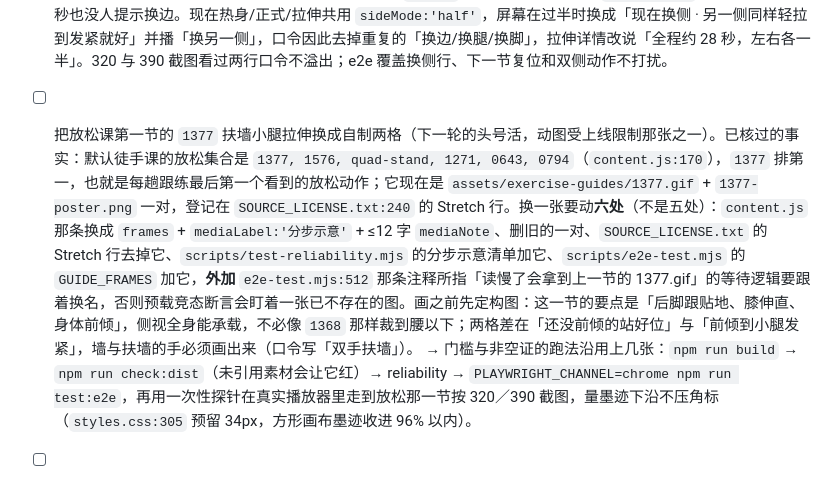
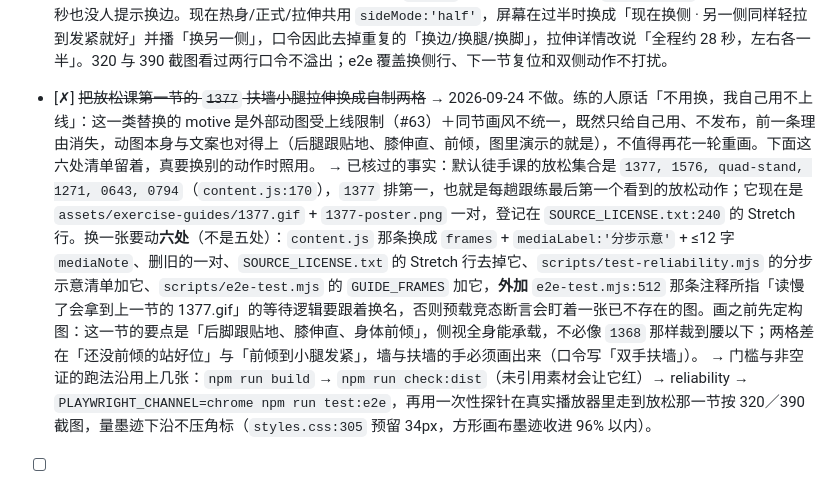
Before and after one commit to zonglinxie-cyber/qingdaka, a Markdown page: BACKLOG.md, the part around the change. Drawn GitHub-style.

Commit message:
1377 那张不换：练的人只自用不上线，外部动图的上线限制不成立，六处替换清单留着备用

```diff
--- a/BACKLOG.md
+++ b/BACKLOG.md
@@ -92,7 +92,8 @@
   → 把「内部键漏到界面上」这一类扫了一遍：`app.js` 里拼进用户可见文案的，除刚修的这句只剩 `:895` 的「音频播放失败：`NotAllowedError`」——那是真故障时的诊断行，留着有用。另有一处看着像漏的其实到不了：`routineNames[S.settings.routine]`（`:1688`）与 `presetNames[S.settings.preset]`（`:1611`、`:1689`）没有兜底，但 `normalizeSettings` 在入口就把两个键白名单化（`:356` 用 `ROUTINE_IDS`、`:357` 用四档枚举，未知值落回 `bodyweight`/`starter`），导入旧备份也送不出这个集合，所以不会渲染成「undefined」——按「不给不可能发生的场景加兜底」的约定不动。
 - [x] 练前计划预览（`#btnPlan`）核过一遍：五套课程 × 四档共 17 屏，热身+正式+休息+拉伸的分区时长之和都等于顶部总时长，「N 个动作 × M 轮」与课表条目数一致（`chair-stand`、`0404` 跨课程重复没骗过计数），「· 针对今天练的部位」站得住——四节课的拉伸集合确实不同。弹层在 390×844、375×667、320×568 都能不滚动就点到「开始」，无横向溢出。这一屏没有需要改的。
 - [x] 单侧动作只做了半边就结束：8 个拉伸（含 `0794` 站姿侧拉伸、`0669` 肩后拉伸、`1403` 颈侧拉伸这三条口令里连「换边」都没写的）和踝关节绕环都是单侧保持，可 `tick()` 的过半换侧提示只认 `type:'work'`，拉伸屏过了 28 秒也没人提示换边。现在热身/正式/拉伸共用 `sideMode:'half'`，屏幕在过半时换成「现在换侧 · 另一侧同样轻拉到发紧就好」并播「换另一侧」，口令因此去掉重复的「换边/换腿/换脚」，拉伸详情改说「全程约 28 秒，左右各一半」。320 与 390 截图看过两行口令不溢出；e2e 覆盖换侧行、下一节复位和双侧动作不打扰。
-- [ ] 把放松课第一节的 `1377` 扶墙小腿拉伸换成自制两格（下一轮的头号活，动图受上线限制那张之一）。已核过的事实：默认徒手课的放松集合是 `1377, 1576, quad-stand, 1271, 0643, 0794`（`content.js:170`），`1377` 排第一，也就是每趟跟练最后第一个看到的放松动作；它现在是 `assets/exercise-guides/1377.gif` + `1377-poster.png` 一对，登记在 `SOURCE_LICENSE.txt:240` 的 Stretch 行。换一张要动**六处**（不是五处）：`content.js` 那条换成 `frames` + `mediaLabel:'分步示意'` + ≤12 字 `mediaNote`、删旧的一对、`SOURCE_LICENSE.txt` 的 Stretch 行去掉它、`scripts/test-reliability.mjs` 的分步示意清单加它、`scripts/e2e-test.mjs` 的 `GUIDE_FRAMES` 加它，**外加** `e2e-test.mjs:512` 那条注释所指「读慢了会拿到上一节的 1377.gif」的等待逻辑要跟着换名，否则预载竞态断言会盯着一张已不存在的图。画之前先定构图：这一节的要点是「后脚跟贴地、膝伸直、身体前倾」，侧视全身能承载，不必像 `1368` 那样裁到腰以下；两格差在「还没前倾的站好位」与「前倾到小腿发紧」，墙与扶墙的手必须画出来（口令写「双手扶墙」）。
+- [✗] ~~把放松课第一节的 `1377` 扶墙小腿拉伸换成自制两格~~ → 2026-09-24 不做。练的人原话「不用换，我自己用不上线」：这一类替换的 motive 是外部动图受上线限制（#63）＋同节画风不统一，既然只给自己用、不发布，前一条理由消失，动图本身与文案也对得上（后腿跟贴地、膝伸直、前倾，图里演示的就是），不值得再花一轮重画。下面这六处清单留着，真要换别的动作时照用。
+  → 已核过的事实：默认徒手课的放松集合是 `1377, 1576, quad-stand, 1271, 0643, 0794`（`content.js:170`），`1377` 排第一，也就是每趟跟练最后第一个看到的放松动作；它现在是 `assets/exercise-guides/1377.gif` + `1377-poster.png` 一对，登记在 `SOURCE_LICENSE.txt:240` 的 Stretch 行。换一张要动**六处**（不是五处）：`content.js` 那条换成 `frames` + `mediaLabel:'分步示意'` + ≤12 字 `mediaNote`、删旧的一对、`SOURCE_LICENSE.txt` 的 Stretch 行去掉它、`scripts/test-reliability.mjs` 的分步示意清单加它、`scripts/e2e-test.mjs` 的 `GUIDE_FRAMES` 加它，**外加** `e2e-test.mjs:512` 那条注释所指「读慢了会拿到上一节的 1377.gif」的等待逻辑要跟着换名，否则预载竞态断言会盯着一张已不存在的图。画之前先定构图：这一节的要点是「后脚跟贴地、膝伸直、身体前倾」，侧视全身能承载，不必像 `1368` 那样裁到腰以下；两格差在「还没前倾的站好位」与「前倾到小腿发紧」，墙与扶墙的手必须画出来（口令写「双手扶墙」）。
   → 门槛与非空证的跑法沿用上几张：`npm run build` → `npm run check:dist`（未引用素材会让它红）→ reliability → `PLAYWRIGHT_CHANNEL=chrome npm run test:e2e`，再用一次性探针在真实播放器里走到放松那一节按 320／390 截图，量墨迹下沿不压角标（`styles.css:305` 预留 34px，方形画布墨迹收进 96% 以内）。
 - [ ] `presets` 里的 `warmup` 与 `cooldown` 两个字段全仓库没人读：热身时长来自 5 个热身动作各自的 `sec`（合计 115 秒），放松来自每条拉伸的 28 秒，所以恢复档和进阶档的热身与放松一模一样（计划预览里可见四档都是「热身 1.9 分钟 / 拉伸 2.8 分钟」）。要么删掉这两个假旋钮，要么让档位真的缩放它们——需要练的人定，不自行改训练量。
 - [x] 「点动作看做法」的详情弹层里，示范图占整屏主角，可 `mediaLabel` 只出现在跟练角标上：详情里 6 个动作有 5 个的图与要练的做法不是同一变体（`3239` 腿伸直、`0292` 跪凳三点、`0404` 掌心向前、`bird-dog` 对侧同伸、`2287` 斜蹬/哈克），差别却埋在下面「要领」那一段里。现在同一句话做成图注挂在图下；自制分步示意（`chair-stand`）图里自带说明，不再重复一行。截图看过 390 宽下的图注与金色条，e2e 覆盖三种情形（变体标注 / 分步示意不重复 / 一致时不出现）。
```
